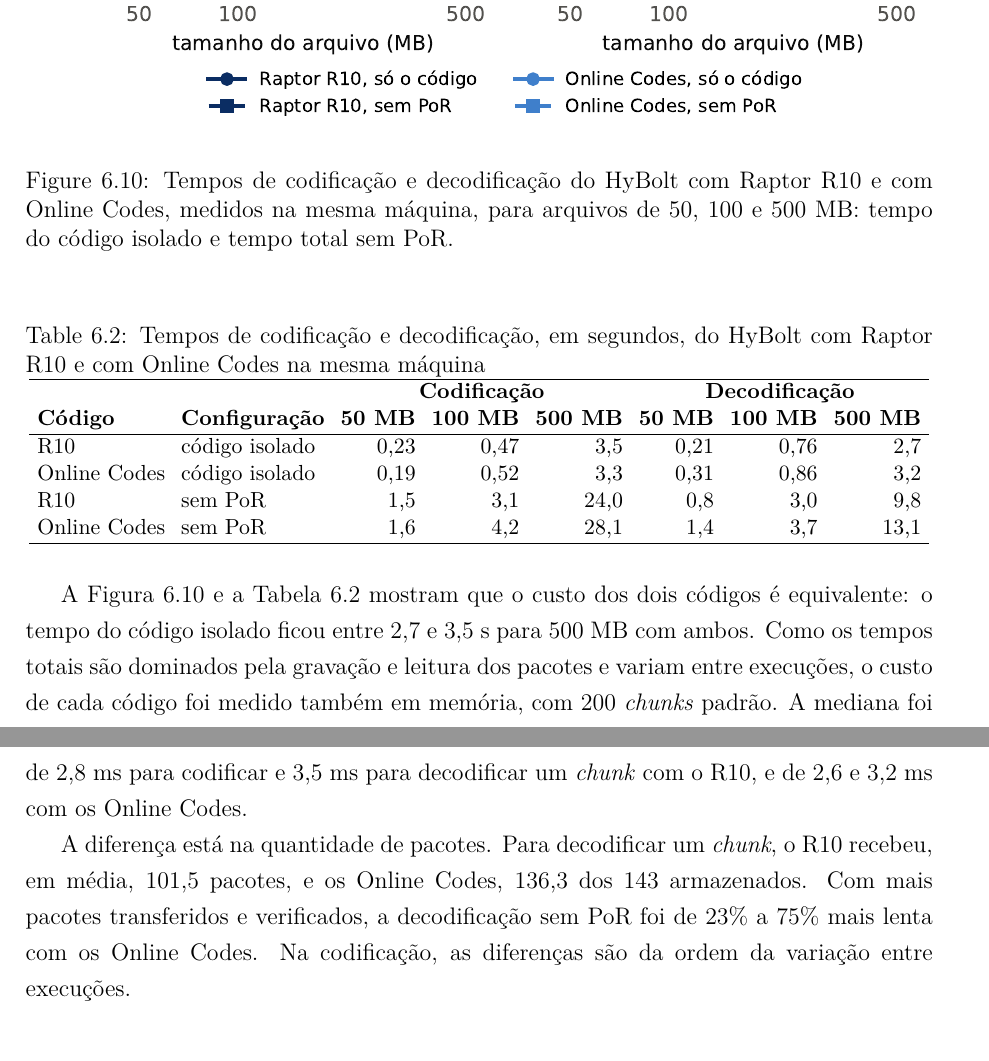
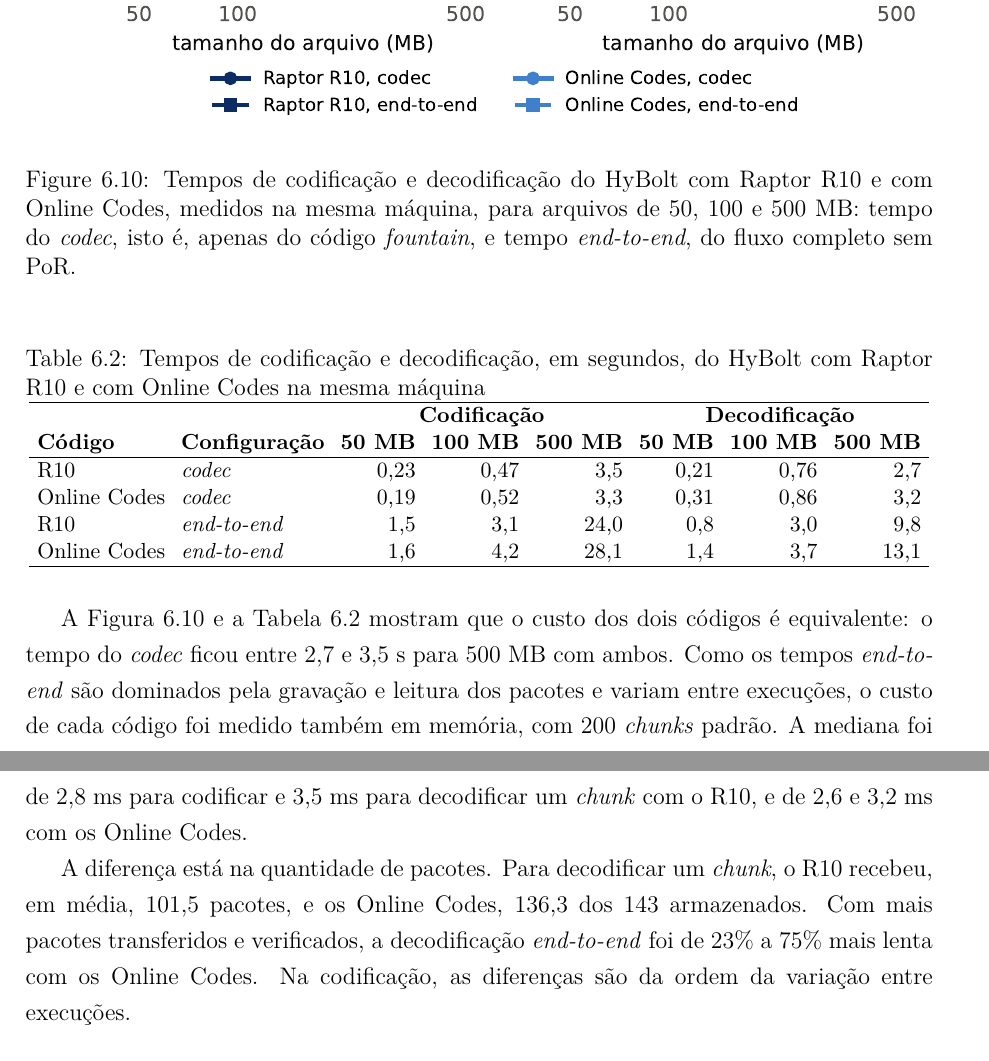
Before and after one commit to uventura/hybolt, a LaTeX thesis (doc/thesis/monografia.tex, which reads doc/thesis/tex/6_Resultados.tex): two parts of pages 55 and 56 of 60, joined at a grey line, cut so that both start at the same text. Compiled offline with pdfLaTeX; a missing font is replaced by an installed copy or a similar font.

Commit message:
Using "codec" and "end-to-end" in the code comparison of the thesis
Co-Authored-By: Claude Fable 5.2 <noreply@anthropic.com>

```diff
--- a/doc/thesis/tex/6_Resultados.tex
+++ b/doc/thesis/tex/6_Resultados.tex
@@ -168,7 +168,7 @@ Como os Online Codes exigem um número aleatório de blocos além de $K$, o codi
 \begin{figure}[htbp]
 	\centering
 	\includegraphics[width=\textwidth]{resultados/codec_comparison.pdf}
-	\caption{Tempos de codificação e decodificação do HyBolt com Raptor R10 e com Online Codes, medidos na mesma máquina, para arquivos de 50, 100 e 500~MB: tempo do código isolado e tempo total sem \acrshort{PoR}.}
+	\caption{Tempos de codificação e decodificação do HyBolt com Raptor R10 e com Online Codes, medidos na mesma máquina, para arquivos de 50, 100 e 500~MB: tempo do \emph{codec}, isto é, apenas do código \emph{fountain}, e tempo \emph{end-to-end}, do fluxo completo sem \acrshort{PoR}.}
 	\label{fig:hysail_comparison}
 \end{figure}
 
@@ -183,17 +183,17 @@ Como os Online Codes exigem um número aleatório de blocos além de $K$, o codi
 		& & \multicolumn{3}{c}{\textbf{Codificação}} & \multicolumn{3}{c}{\textbf{Decodificação}} \\
 		\textbf{Código} & \textbf{Configuração} & \textbf{50 MB} & \textbf{100 MB} & \textbf{500 MB} & \textbf{50 MB} & \textbf{100 MB} & \textbf{500 MB} \\
 		\hline
-		R10 & código isolado & 0,23 & 0,47 & 3,5 & 0,21 & 0,76 & 2,7 \\
-		Online Codes & código isolado & 0,19 & 0,52 & 3,3 & 0,31 & 0,86 & 3,2 \\
-		R10 & sem \acrshort{PoR} & 1,5 & 3,1 & 24,0 & 0,8 & 3,0 & 9,8 \\
-		Online Codes & sem \acrshort{PoR} & 1,6 & 4,2 & 28,1 & 1,4 & 3,7 & 13,1 \\
+		R10 & \emph{codec} & 0,23 & 0,47 & 3,5 & 0,21 & 0,76 & 2,7 \\
+		Online Codes & \emph{codec} & 0,19 & 0,52 & 3,3 & 0,31 & 0,86 & 3,2 \\
+		R10 & \emph{end-to-end} & 1,5 & 3,1 & 24,0 & 0,8 & 3,0 & 9,8 \\
+		Online Codes & \emph{end-to-end} & 1,6 & 4,2 & 28,1 & 1,4 & 3,7 & 13,1 \\
 		\hline
 	\end{tabular}
 \end{table}
 
-A Figura~\ref{fig:hysail_comparison} e a Tabela~\ref{tab:comparacao_hysail} mostram que o custo dos dois códigos é equivalente: o tempo do código isolado ficou entre 2,7 e 3,5~s para 500~MB com ambos. Como os tempos totais são dominados pela gravação e leitura dos pacotes e variam entre execuções, o custo de cada código foi medido também em memória, com 200 \emph{chunks} padrão. A mediana foi de 2,8~ms para codificar e 3,5~ms para decodificar um \emph{chunk} com o R10, e de 2,6 e 3,2~ms com os Online Codes.
+A Figura~\ref{fig:hysail_comparison} e a Tabela~\ref{tab:comparacao_hysail} mostram que o custo dos dois códigos é equivalente: o tempo do \emph{codec} ficou entre 2,7 e 3,5~s para 500~MB com ambos. Como os tempos \emph{end-to-end} são dominados pela gravação e leitura dos pacotes e variam entre execuções, o custo de cada código foi medido também em memória, com 200 \emph{chunks} padrão. A mediana foi de 2,8~ms para codificar e 3,5~ms para decodificar um \emph{chunk} com o R10, e de 2,6 e 3,2~ms com os Online Codes.
 
-A diferença está na quantidade de pacotes. Para decodificar um \emph{chunk}, o R10 recebeu, em média, 101,5 pacotes, e os Online Codes, 136,3 dos 143 armazenados. Com mais pacotes transferidos e verificados, a decodificação sem \acrshort{PoR} foi de 23\% a 75\% mais lenta com os Online Codes. Na codificação, as diferenças são da ordem da variação entre execuções.
+A diferença está na quantidade de pacotes. Para decodificar um \emph{chunk}, o R10 recebeu, em média, 101,5 pacotes, e os Online Codes, 136,3 dos 143 armazenados. Com mais pacotes transferidos e verificados, a decodificação \emph{end-to-end} foi de 23\% a 75\% mais lenta com os Online Codes. Na codificação, as diferenças são da ordem da variação entre execuções.
 
 \begin{figure}[htbp]
 	\centering
```
Also changed, not shown: doc/thesis/img/resultados/audit_detection.pdf, doc/thesis/img/resultados/audit_runtime.pdf, doc/thesis/img/resultados/codec_comparison.pdf, doc/thesis/img/resultados/codec_loss.pdf, doc/thesis/img/resultados/decode_runtime.pdf, doc/thesis/img/resultados/encode_runtime.pdf, doc/thesis/img/resultados/encode_stages.pdf, doc/thesis/img/resultados/metadata_size.pdf, doc/thesis/img/resultados/reception_overhead.pdf, doc/thesis/monografia.pdf, 7 other files.
